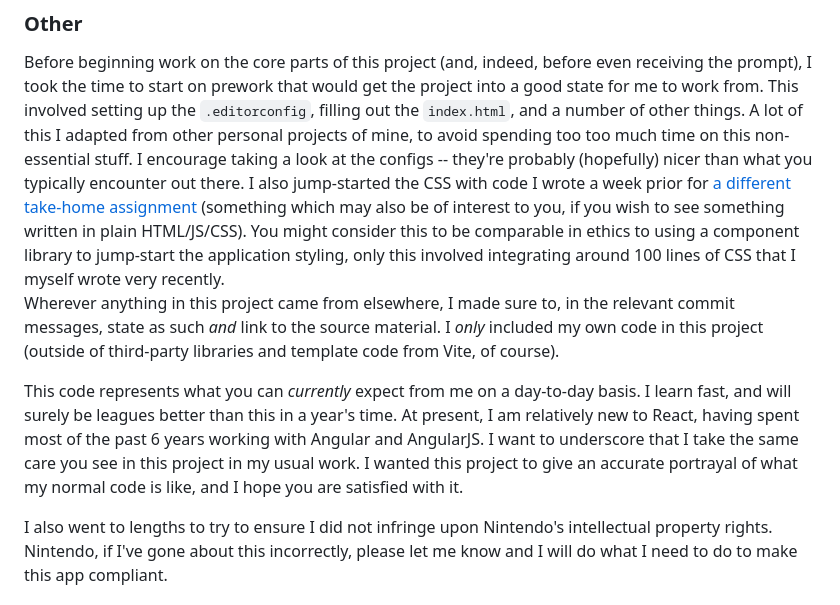
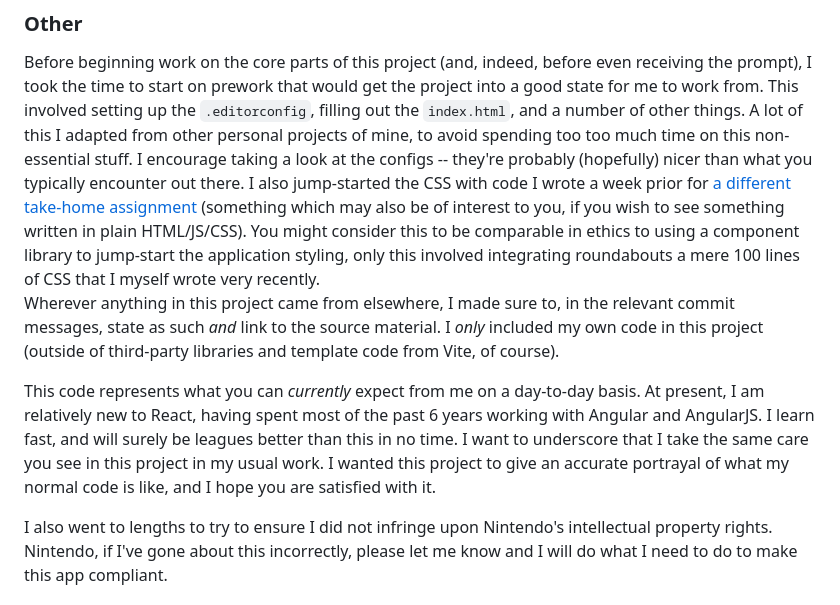
Before and after one commit to MilesBHuff/Pokedex, a Markdown page: README.md, the part around the change. GitHub-like rendering.

Commit message:
Minor rewordings

```diff
--- a/README.md
+++ b/README.md
@@ -81,10 +81,10 @@ I'm not quite sure what this means, but the prompt requires me to address it.  I
 ### Other
 
 Before beginning work on the core parts of this project (and, indeed, before even receiving the prompt), I took the time to start on prework that would get the project into a good state for me to work from.  This involved setting up the `.editorconfig`, filling out the `index.html`, and a number of other things.  A lot of this I adapted from other personal projects of mine, to avoid spending too too much time on this non-essential stuff.  I encourage taking a look at the configs -- they're probably (hopefully) nicer than what you typically encounter out there.
-I also jump-started the CSS with code I wrote a week prior for [a different take-home assignment](https://www.codeply.com/p/5zy2pxYxi1) (something which may also be of interest to you, if you wish to see something written in plain HTML/JS/CSS).  You might consider this to be comparable in ethics to using a component library to jump-start the application styling, only this involved integrating around 100 lines of CSS that I myself wrote very recently.
+I also jump-started the CSS with code I wrote a week prior for [a different take-home assignment](https://www.codeply.com/p/5zy2pxYxi1) (something which may also be of interest to you, if you wish to see something written in plain HTML/JS/CSS).  You might consider this to be comparable in ethics to using a component library to jump-start the application styling, only this involved integrating roundabouts a mere 100 lines of CSS that I myself wrote very recently.
 Wherever anything in this project came from elsewhere, I made sure to, in the relevant commit messages, state as such *and* link to the source material.  I *only* included my own code in this project (outside of third-party libraries and template code from Vite, of course).
 
-This code represents what you can *currently* expect from me on a day-to-day basis.  I learn fast, and will surely be leagues better than this in a year's time.  At present, I am relatively new to React, having spent most of the past 6 years working with Angular and AngularJS.  I want to underscore that I take the same care you see in this project in my usual work.  I wanted this project to give an accurate portrayal of what my normal code is like, and I hope you are satisfied with it.
+This code represents what you can *currently* expect from me on a day-to-day basis.  At present, I am relatively new to React, having spent most of the past 6 years working with Angular and AngularJS.  I learn fast, and will surely be leagues better than this in no time.  I want to underscore that I take the same care you see in this project in my usual work.  I wanted this project to give an accurate portrayal of what my normal code is like, and I hope you are satisfied with it.
 
 I also went to lengths to try to ensure I did not infringe upon Nintendo's intellectual property rights.  Nintendo, if I've gone about this incorrectly, please let me know and I will do what I need to do to make this app compliant.
 
```
